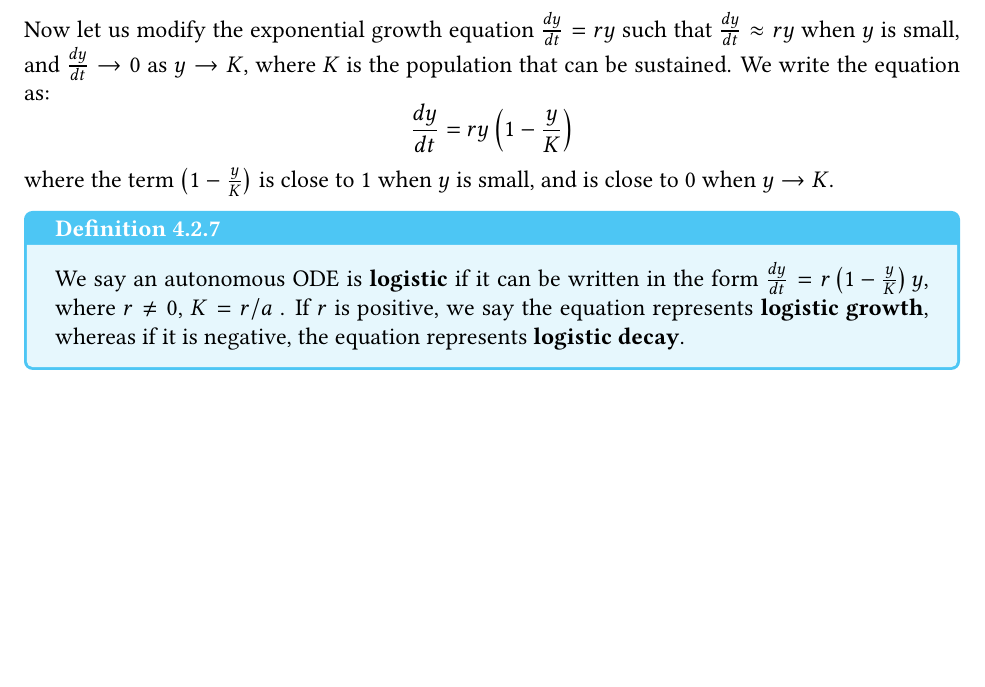
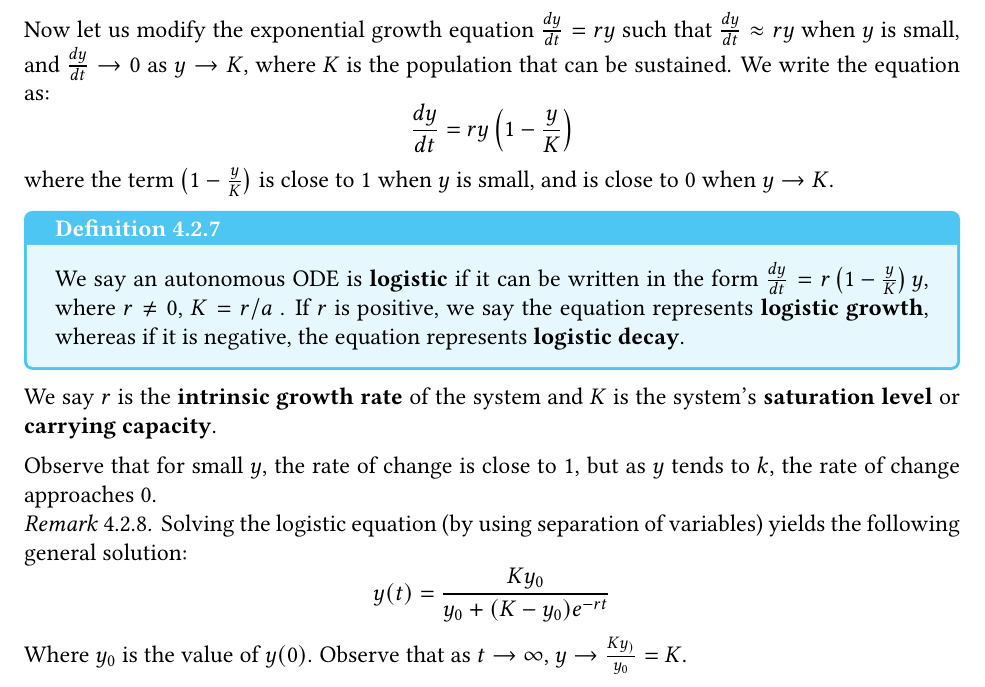
Before and after one commit to k-a2/MAT244, a LaTeX document (notes/main.tex, which reads notes/may20.tex): part of page 18 of 18, cut so that both start at the same text, the shorter picture padded with empty space. Compiled offline with pdfLaTeX.

Commit message:
may20 notes done

```diff
--- a/notes/may20.tex
+++ b/notes/may20.tex
@@ -86,3 +86,13 @@ where the term $\left(1 - \frac{y}{K}\right)$ is close to 1 when $y$ is small, a
 \begin{defbox}
     We say an autonomous ODE is \bold{logistic} if it can be written in the form $\frac{dy}{dt} = r\left(1 - \frac{y}{K}\right)y$, where $r \neq 0$, $K = r/a$ . If $r$ is positive, we say the equation represents \bold{logistic growth}, whereas if it is negative, the equation represents \bold{logistic decay}.
 \end{defbox}
+
+We say $r$ is the \textbf{intrinsic growth rate} of the system and $K$ is the system's \textbf{saturation level} or \textbf{carrying capacity}.
+
+Observe that for small $y$, the rate of change is close to 1, but as $y$ tends to $k$, the rate of change approaches 0.
+
+\begin{remark}
+   Solving the logistic equation (by using separation of variables) yields the following general solution:
+   \[ y(t) = \frac{Ky_0}{y_0 + (K - y_0)e^{-rt}} \]
+      Where $y_0$ is the value of $y(0)$. Observe that as $t \to \infty$, $y \to \frac{Ky_)}{y_0} = K$.
+\end{remark}
```
Also changed, not shown: notes/main.pdf, 6 other files.
